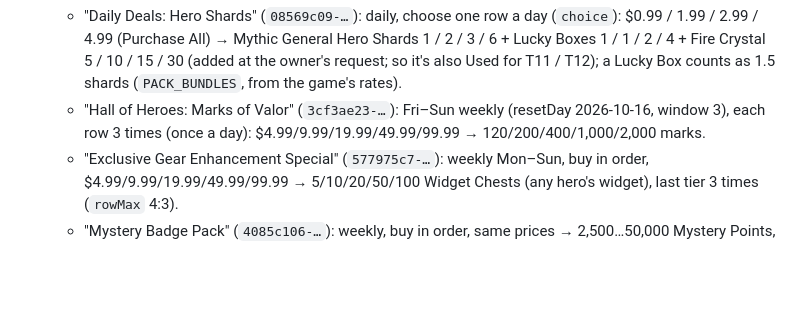
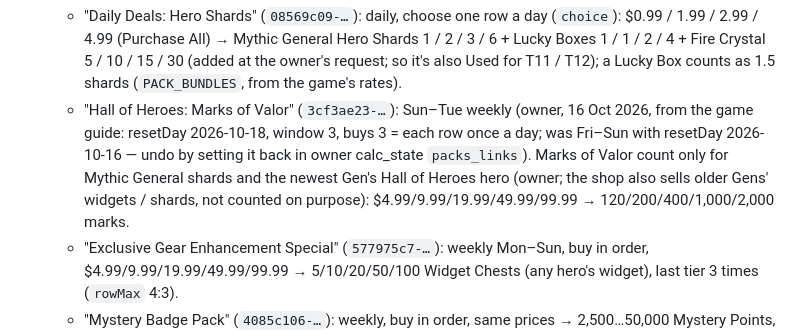
Before and after one commit to BuildwithRaed/WOS-RST, a Markdown page: CLAUDE.md, the part around the change. GitHub-like rendering; blank space fills up the shorter version.

Commit message:
Notes: Hall of Heroes pack is Sun–Tue (game guide)
Co-Authored-By: Claude Opus 5.5 <noreply@anthropic.com>
Claude-Session: https://claude.ai/code/session_01SFNDNypYijKZkLgrTkCx4R

```diff
--- a/CLAUDE.md
+++ b/CLAUDE.md
@@ -127,7 +127,7 @@ Built on branch `claude/youthful-einstein-n9eoau`, now live. What it contains:
 - The New Gen hero packs now come from two real tables on the Packs page (owner, 16 Oct 2026; group New Gen Heroes): "Hero Ascension Training: Value Hero Pack" (`78cb3804-…`, $ / Hero Shards / Gems: 4.99 / 10 / 2,500) and "Exclusive Gear Forge: Widget Pack" (`b3d0f192-…`, ladder 0.99–19.99 / 5–40 / gems, buy in order). `ngHeroPattern` finds them by their "Hero Shards" / "Hero Widgets" column and each new hero's copy uses their rows, "buy in order" and window (built-in numbers only if they're missing); their "Count in Budgets" tick switches every copy (`tpl` in `NG_HERO_LINKS`, `packInBudgets`); "Used for" shows "Hero shards & widgets". Data change (live): the two rows inserted into `pack_tables` and their links added to owner calc_state `packs_links` (reset 80, window 28, resetDay 2026-09-28 / 2026-10-26). Undo: delete both rows and their `packs_links` entries.
 - "Heroes packs" (owner, 16 Oct 2026): the old "New Gen Heroes" group is shown as "Heroes packs" (`PACK_HEROES_GROUP`; `packLinkForBase` maps the name, New Gen tables now carry `newGen: true` in `packs_links`, `packIsNewGen` checks it or the old name). Four more tables in that group, all Used for Hero shards & widgets (pages `hero_shards`):
   - "Daily Deals: Hero Shards" (`08569c09-…`): daily, choose one row a day (`choice`): $0.99 / 1.99 / 2.99 / 4.99 (Purchase All) → Mythic General Hero Shards 1 / 2 / 3 / 6 + Lucky Boxes 1 / 1 / 2 / 4 + Fire Crystal 5 / 10 / 15 / 30 (added at the owner's request; so it's also Used for T11 / T12); a Lucky Box counts as 1.5 shards (`PACK_BUNDLES`, from the game's rates).
-  - "Hall of Heroes: Marks of Valor" (`3cf3ae23-…`): Fri–Sun weekly (resetDay 2026-10-16, window 3), each row 3 times (once a day): $4.99/9.99/19.99/49.99/99.99 → 120/200/400/1,000/2,000 marks.
+  - "Hall of Heroes: Marks of Valor" (`3cf3ae23-…`): Sun–Tue weekly (owner, 16 Oct 2026, from the game guide: resetDay 2026-10-18, window 3, buys 3 = each row once a day; was Fri–Sun with resetDay 2026-10-16 — undo by setting it back in owner calc_state `packs_links`). Marks of Valor count only for Mythic General shards and the newest Gen's Hall of Heroes hero (owner; the shop also sells older Gens' widgets / shards, not counted on purpose): $4.99/9.99/19.99/49.99/99.99 → 120/200/400/1,000/2,000 marks.
   - "Exclusive Gear Enhancement Special" (`577975c7-…`): weekly Mon–Sun, buy in order, $4.99/9.99/19.99/49.99/99.99 → 5/10/20/50/100 Widget Chests (any hero's widget), last tier 3 times (`rowMax` 4:3).
   - "Mystery Badge Pack" (`4085c106-…`): weekly, buy in order, same prices → 2,500…50,000 Mystery Points, last tier up to 20 times (Used for Hero shards & widgets again after the owner's OK).
   - Trades (hidden, `HERO_SHARD_TRADES` set by `heroShardBudget`, added in `tradeComposeExtra` for `hero_shards`): Mythic General Hero Shard → each mythic roster hero's shards 1:1; Marks of Valor 12 → 1 Mythic General shard (100 a week shared over the heroes); own shards 10 → 1 (370 a week) only for the NEWEST Gen's Hall of Heroes hero (owner) (`HALL_OF_HEROES_HERO`, gold ticket on the owner's Server Timeline picture: 2 Alonso, 3 Logan, 4 Reina, 5 Gwen, 6 Wu Ming, 7 Gordon, 8 Hendrik, 9 Magnus, 10 Freya, 11 Rufus, 12 Hervor, 13 Flora, 14 Cara, 15 Hank, 16 Ursar, 17 Eleanor, 18 Jordan), once that Gen is out in the state; Widget Chest → 1 widget; Mystery Points 800 → 2 widgets only (owner); points come from the Mystery Badge Pack, the Backpack and the free 200 a day. Owned: Backpack "Marks of Valor" / "Mystery Points" (new tiles, `BP_HERO_CURRENCIES`, icons `icons/hall-marks.png` and `icons/mystery-pts.png` (the first cut-outs, shrunk with see-through space to match the other tiles; owner wanted the same pictures, just smaller)) + 200 free Mystery Points a day up to the Budgets date (30 days without one). Gems route for marks not counted (owner).
```
